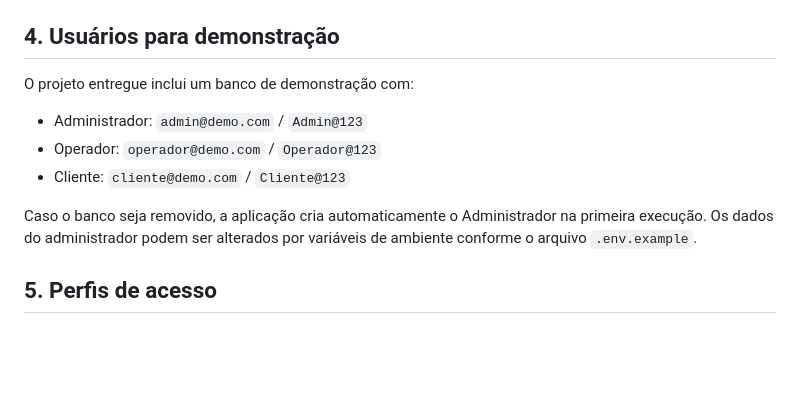
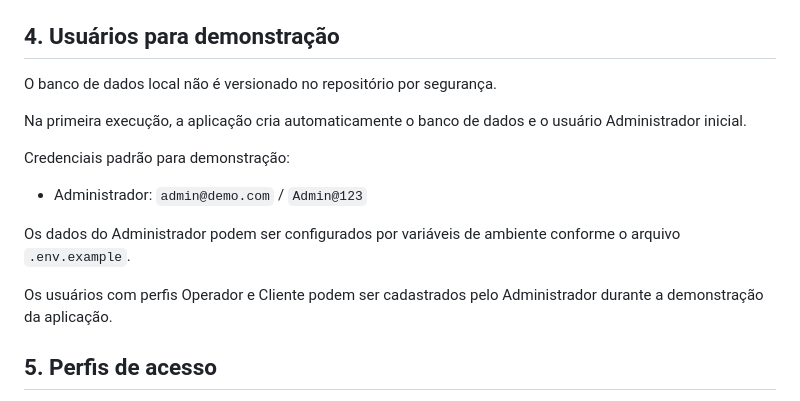
Before and after one commit to devhenriqque-wq/projeto-api-gestao-usuarios, a Markdown page: README.md, the part around the change. Rendered like a GitHub page; blank space fills up the shorter version.

Commit message:
Atualizar README após remoção do banco local
Clarified database setup and user credentials in README.

```diff
--- a/README.md
+++ b/README.md
@@ -65,13 +65,17 @@ Depois acesse:
 
 ## 4. Usuários para demonstração
 
-O projeto entregue inclui um banco de demonstração com:
+O banco de dados local não é versionado no repositório por segurança.
+
+Na primeira execução, a aplicação cria automaticamente o banco de dados e o usuário Administrador inicial.
+
+Credenciais padrão para demonstração:
 
 - Administrador: `admin@demo.com` / `Admin@123`
-- Operador: `operador@demo.com` / `Operador@123`
-- Cliente: `cliente@demo.com` / `Cliente@123`
 
-Caso o banco seja removido, a aplicação cria automaticamente o Administrador na primeira execução. Os dados do administrador podem ser alterados por variáveis de ambiente conforme o arquivo `.env.example`.
+Os dados do Administrador podem ser configurados por variáveis de ambiente conforme o arquivo `.env.example`.
+
+Os usuários com perfis Operador e Cliente podem ser cadastrados pelo Administrador durante a demonstração da aplicação.
 
 ## 5. Perfis de acesso
 
```
